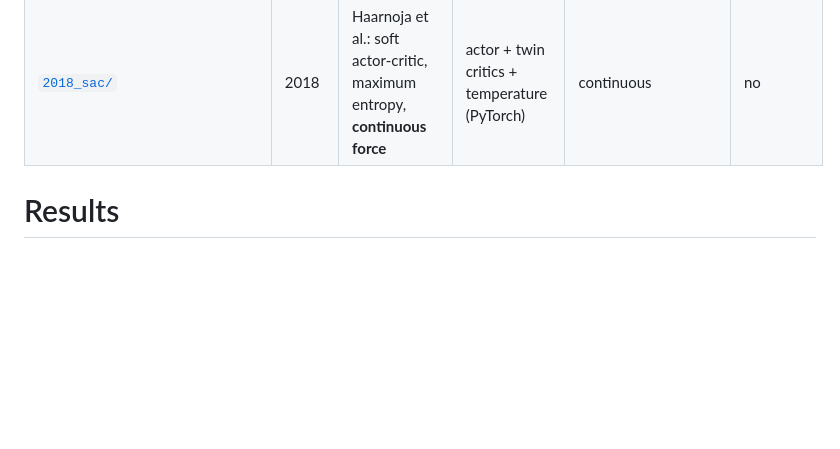
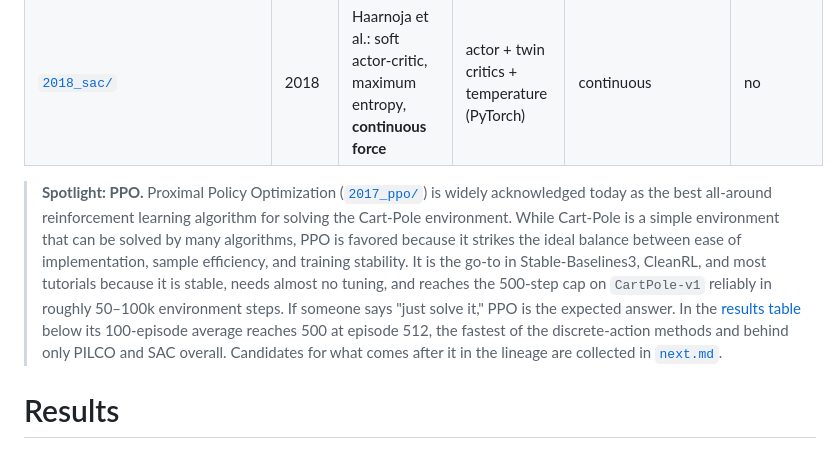
Before and after one commit to natemurthy/misc, a Markdown page: mdp-cart-pole/rl/README.md, the part around the change. GitHub-like rendering; blank space fills up the shorter version.

Commit message:
[mdp-cart-pole] ppo spotlight

```diff
--- a/mdp-cart-pole/rl/README.md
+++ b/mdp-cart-pole/rl/README.md
@@ -126,6 +126,8 @@ Read the READMEs in order; each explains what it improves on the one before. The
 | [`2015_trpo/`](2015_trpo/README.md) | 2015 | Schulman et al.: trust region policy optimization, natural gradient with a KL constraint | policy + value nets (PyTorch) | discrete | no |
 | [`2017_ppo/`](2017_ppo/README.md) | 2017 | Schulman et al.: proximal policy optimization, clipped surrogate | policy + value nets (PyTorch) | discrete | no |
 | [`2018_sac/`](2018_sac/README.md) | 2018 | Haarnoja et al.: soft actor-critic, maximum entropy, **continuous force** | actor + twin critics + temperature (PyTorch) | continuous | no |
+
+> **Spotlight: PPO.** Proximal Policy Optimization ([`2017_ppo/`](2017_ppo/README.md)) is widely acknowledged today as the best all-around reinforcement learning algorithm for solving the Cart-Pole environment. While Cart-Pole is a simple environment that can be solved by many algorithms, PPO is favored because it strikes the ideal balance between ease of implementation, sample efficiency, and training stability. It is the go-to in Stable-Baselines3, CleanRL, and most tutorials because it is stable, needs almost no tuning, and reaches the 500-step cap on `CartPole-v1` reliably in roughly 50–100k environment steps. If someone says "just solve it," PPO is the expected answer. In the [results table](#results) below its 100-episode average reaches 500 at episode 512, the fastest of the discrete-action methods and behind only PILCO and SAC overall. Candidates for what comes after it in the lineage are collected in [`next.md`](next.md).
 
 
 # Results
```
Also changed, not shown: mdp-cart-pole/rl/next.md (added, +230 -0 lines), 1 other file.
